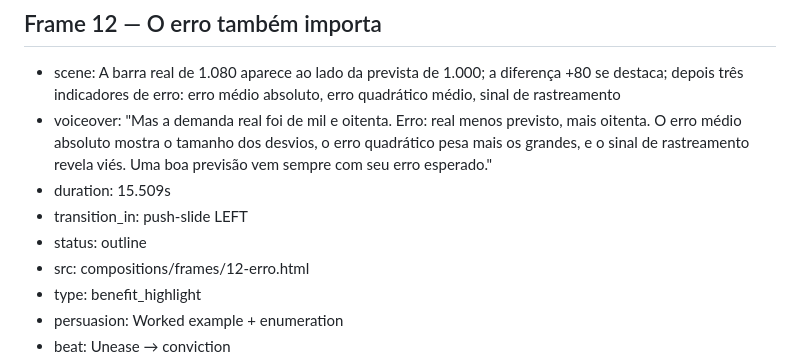
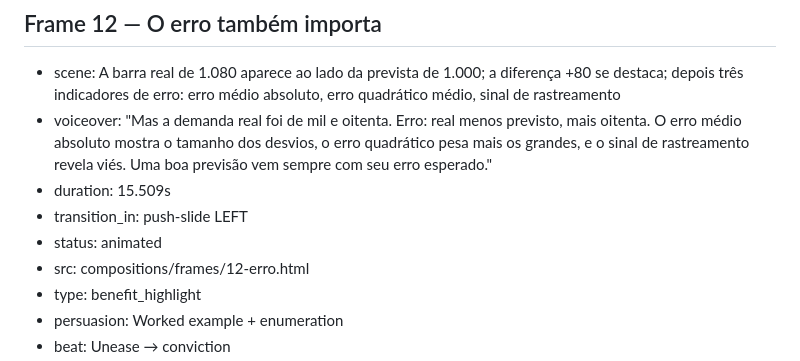
Before and after one commit to B0MF1MM/Videos, a Markdown page: videos/fmea-previsao-demanda-explicado/STORYBOARD.md, the part around the change. Rendered like a GitHub page.

Commit message:
Quadros 12-erro do vídeo FMEA e Previsão
Co-Authored-By: Claude Opus 5.5 <noreply@anthropic.com>
Claude-Session: https://claude.ai/code/session_01PmEC1yTzcQNpmjxKpnbJhZ

```diff
--- a/videos/fmea-previsao-demanda-explicado/STORYBOARD.md
+++ b/videos/fmea-previsao-demanda-explicado/STORYBOARD.md
@@ -296,7 +296,7 @@ Scene 5 (10.0–13.76s): em "média ponderada" (10.6s) um painel menor à direit
 - voiceover: "Mas a demanda real foi de mil e oitenta. Erro: real menos previsto, mais oitenta. O erro médio absoluto mostra o tamanho dos desvios, o erro quadrático pesa mais os grandes, e o sinal de rastreamento revela viés. Uma boa previsão vem sempre com seu erro esperado."
 - duration: 15.509s
 - transition_in: push-slide LEFT
-- status: outline
+- status: animated
 - src: compositions/frames/12-erro.html
 - type: benefit_highlight
 - persuasion: Worked example + enumeration
```
